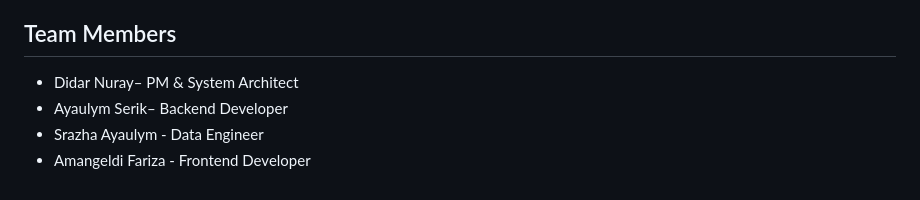
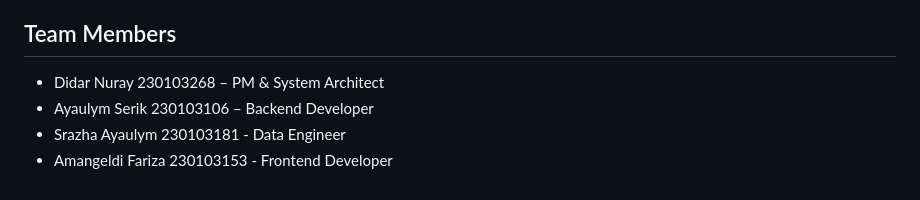
Before and after one commit to 230103106-gif/pm_final, a Markdown page: README.md, the part around the change. Drawn GitHub-style.

Commit message:
Revise team member information in README
Updated team member details with IDs.

```diff
--- a/README.md
+++ b/README.md
@@ -204,7 +204,7 @@ final_project/
 - Expand test coverage with full lifecycle transition scenarios and page-level integration tests
 
 ## Team Members
-- Didar Nuray– PM & System Architect
-- Ayaulym Serik– Backend Developer
-- Srazha Ayaulym - Data Engineer
-- Amangeldi Fariza - Frontend Developer
+- Didar Nuray 230103268 – PM & System Architect
+- Ayaulym Serik 230103106 – Backend Developer
+- Srazha Ayaulym 230103181 - Data Engineer
+- Amangeldi Fariza 230103153 - Frontend Developer
```
